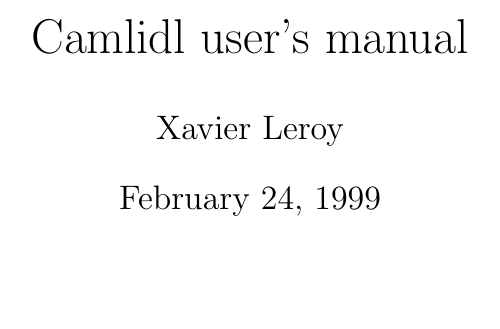
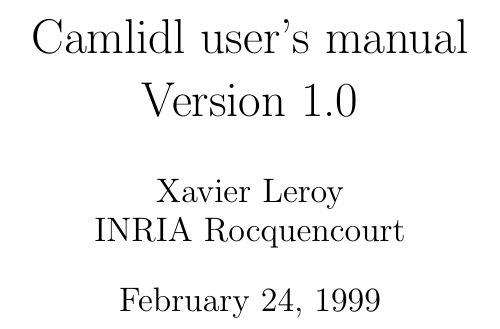
Before and after one commit to xavierleroy/camlidl, a LaTeX document (doc/main.tex): part of the page, cut so that both start at the same text, the shorter picture padded with empty space. Compiled offline with pdfLaTeX; a LaTeX package or settings file that is missing is left out.

Commit message:
Doc, suite

```diff
--- a/doc/main.tex
+++ b/doc/main.tex
@@ -10,9 +10,11 @@
 \newif\ifplaintext\plaintextfalse
 
 \input{macros.tex}
+\def\index#1{}
 
-\title{Camlidl user's manual}
-\author{Xavier Leroy}
+\title{Camlidl user's manual \\ Version 1.0}
+\author{Xavier Leroy \\
+        INRIA Rocquencourt}
 
 \begin{document}
 
```
Also changed, not shown: doc/Makefile, 4 other files.
